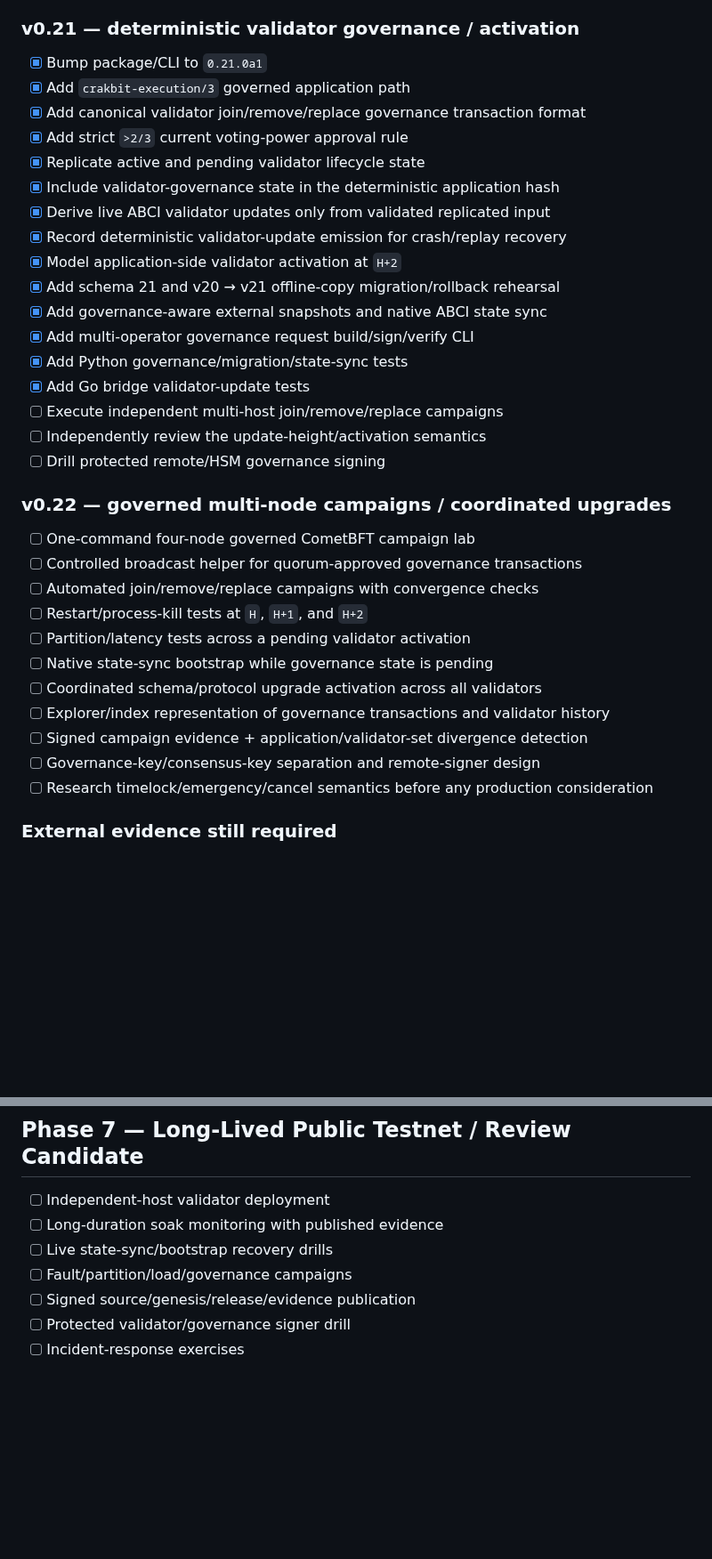
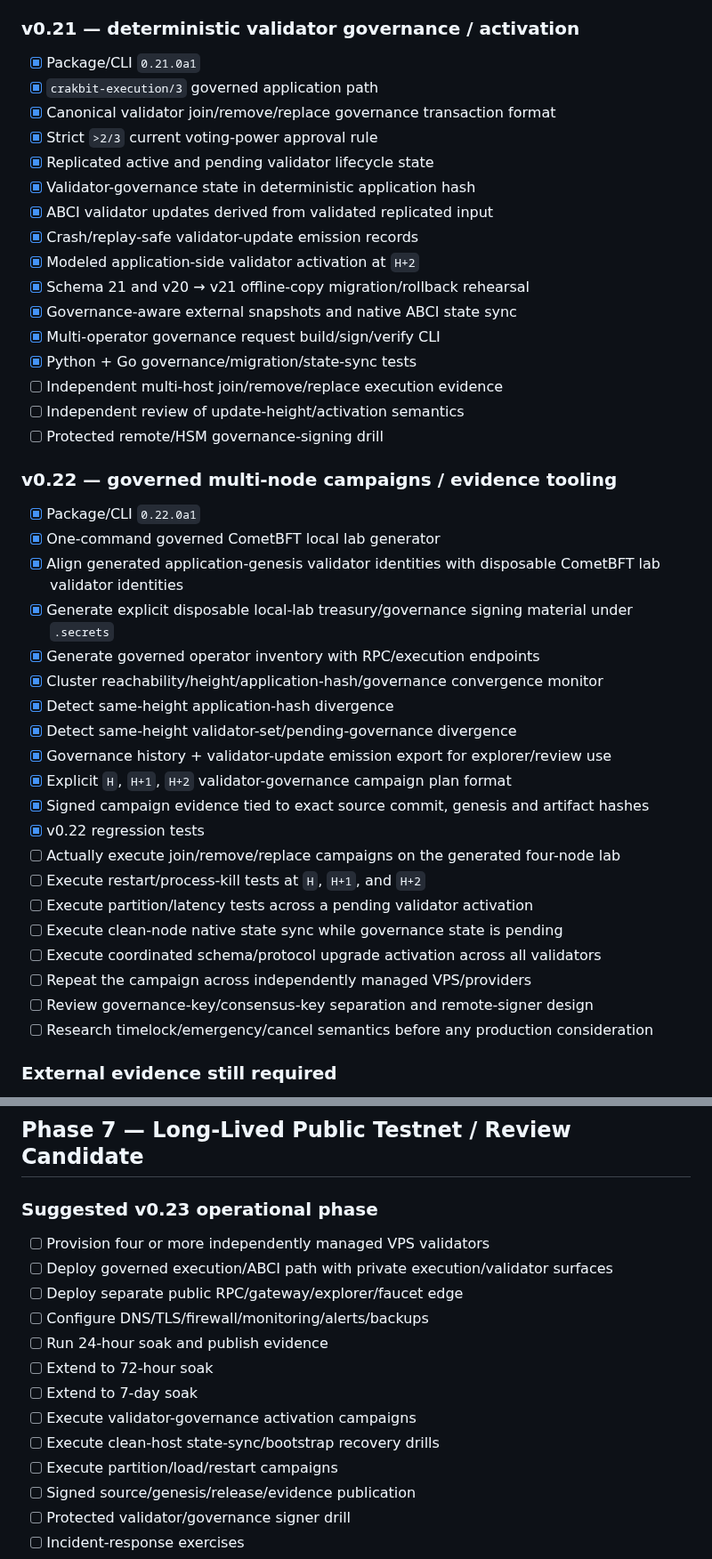
Before and after one commit to navindusasmitha/CrakbitAI, a Markdown page: ROADMAP.md, 2 parts joined by grey strips. Shown at 89% size. GitHub-like rendering; blank space fills up the shorter version.

Commit message:
Advance roadmap through Crakbit Chain v0.22

```diff
--- a/ROADMAP.md
+++ b/ROADMAP.md
@@ -84,36 +84,44 @@ A runnable research/devnet and external CometBFT application path exist. This do
 
 ### v0.21 — deterministic validator governance / activation
 
-- [x] Bump package/CLI to `0.21.0a1`
-- [x] Add `crakbit-execution/3` governed application path
-- [x] Add canonical validator join/remove/replace governance transaction format
-- [x] Add strict `>2/3` current voting-power approval rule
-- [x] Replicate active and pending validator lifecycle state
-- [x] Include validator-governance state in the deterministic application hash
-- [x] Derive live ABCI validator updates only from validated replicated input
-- [x] Record deterministic validator-update emission for crash/replay recovery
-- [x] Model application-side validator activation at `H+2`
-- [x] Add schema 21 and v20 → v21 offline-copy migration/rollback rehearsal
-- [x] Add governance-aware external snapshots and native ABCI state sync
-- [x] Add multi-operator governance request build/sign/verify CLI
-- [x] Add Python governance/migration/state-sync tests
-- [x] Add Go bridge validator-update tests
-- [ ] Execute independent multi-host join/remove/replace campaigns
-- [ ] Independently review the update-height/activation semantics
-- [ ] Drill protected remote/HSM governance signing
+- [x] Package/CLI `0.21.0a1`
+- [x] `crakbit-execution/3` governed application path
+- [x] Canonical validator join/remove/replace governance transaction format
+- [x] Strict `>2/3` current voting-power approval rule
+- [x] Replicated active and pending validator lifecycle state
+- [x] Validator-governance state in deterministic application hash
+- [x] ABCI validator updates derived from validated replicated input
+- [x] Crash/replay-safe validator-update emission records
+- [x] Modeled application-side validator activation at `H+2`
+- [x] Schema 21 and v20 → v21 offline-copy migration/rollback rehearsal
+- [x] Governance-aware external snapshots and native ABCI state sync
+- [x] Multi-operator governance request build/sign/verify CLI
+- [x] Python + Go governance/migration/state-sync tests
+- [ ] Independent multi-host join/remove/replace execution evidence
+- [ ] Independent review of update-height/activation semantics
+- [ ] Protected remote/HSM governance-signing drill
 
-### v0.22 — governed multi-node campaigns / coordinated upgrades
+### v0.22 — governed multi-node campaigns / evidence tooling
 
-- [ ] One-command four-node governed CometBFT campaign lab
-- [ ] Controlled broadcast helper for quorum-approved governance transactions
-- [ ] Automated join/remove/replace campaigns with convergence checks
-- [ ] Restart/process-kill tests at `H`, `H+1`, and `H+2`
-- [ ] Partition/latency tests across a pending validator activation
-- [ ] Native state-sync bootstrap while governance state is pending
-- [ ] Coordinated schema/protocol upgrade activation across all validators
-- [ ] Explorer/index representation of governance transactions and validator history
-- [ ] Signed campaign evidence + application/validator-set divergence detection
-- [ ] Governance-key/consensus-key separation and remote-signer design
+- [x] Package/CLI `0.22.0a1`
+- [x] One-command governed CometBFT local lab generator
+- [x] Align generated application-genesis validator identities with disposable CometBFT lab validator identities
+- [x] Generate explicit disposable local-lab treasury/governance signing material under `.secrets`
+- [x] Generate governed operator inventory with RPC/execution endpoints
+- [x] Cluster reachability/height/application-hash/governance convergence monitor
+- [x] Detect same-height application-hash divergence
+- [x] Detect same-height validator-set/pending-governance divergence
+- [x] Governance history + validator-update emission export for explorer/review use
+- [x] Explicit `H`, `H+1`, `H+2` validator-governance campaign plan format
+- [x] Signed campaign evidence tied to exact source commit, genesis and artifact hashes
+- [x] v0.22 regression tests
+- [ ] Actually execute join/remove/replace campaigns on the generated four-node lab
+- [ ] Execute restart/process-kill tests at `H`, `H+1`, and `H+2`
+- [ ] Execute partition/latency tests across a pending validator activation
+- [ ] Execute clean-node native state sync while governance state is pending
+- [ ] Execute coordinated schema/protocol upgrade activation across all validators
+- [ ] Repeat the campaign across independently managed VPS/providers
+- [ ] Review governance-key/consensus-key separation and remote-signer design
 - [ ] Research timelock/emergency/cancel semantics before any production consideration
 
 ### External evidence still required
@@ -129,10 +137,18 @@ A runnable research/devnet and external CometBFT application path exist. This do
 
 ## Phase 7 — Long-Lived Public Testnet / Review Candidate
 
-- [ ] Independent-host validator deployment
-- [ ] Long-duration soak monitoring with published evidence
-- [ ] Live state-sync/bootstrap recovery drills
-- [ ] Fault/partition/load/governance campaigns
+### Suggested v0.23 operational phase
+
+- [ ] Provision four or more independently managed VPS validators
+- [ ] Deploy governed execution/ABCI path with private execution/validator surfaces
+- [ ] Deploy separate public RPC/gateway/explorer/faucet edge
+- [ ] Configure DNS/TLS/firewall/monitoring/alerts/backups
+- [ ] Run 24-hour soak and publish evidence
+- [ ] Extend to 72-hour soak
+- [ ] Extend to 7-day soak
+- [ ] Execute validator-governance activation campaigns
+- [ ] Execute clean-host state-sync/bootstrap recovery drills
+- [ ] Execute partition/load/restart campaigns
 - [ ] Signed source/genesis/release/evidence publication
 - [ ] Protected validator/governance signer drill
 - [ ] Incident-response exercises
```
Also changed, not shown: other parts of ROADMAP.md (+1 -1 lines).
